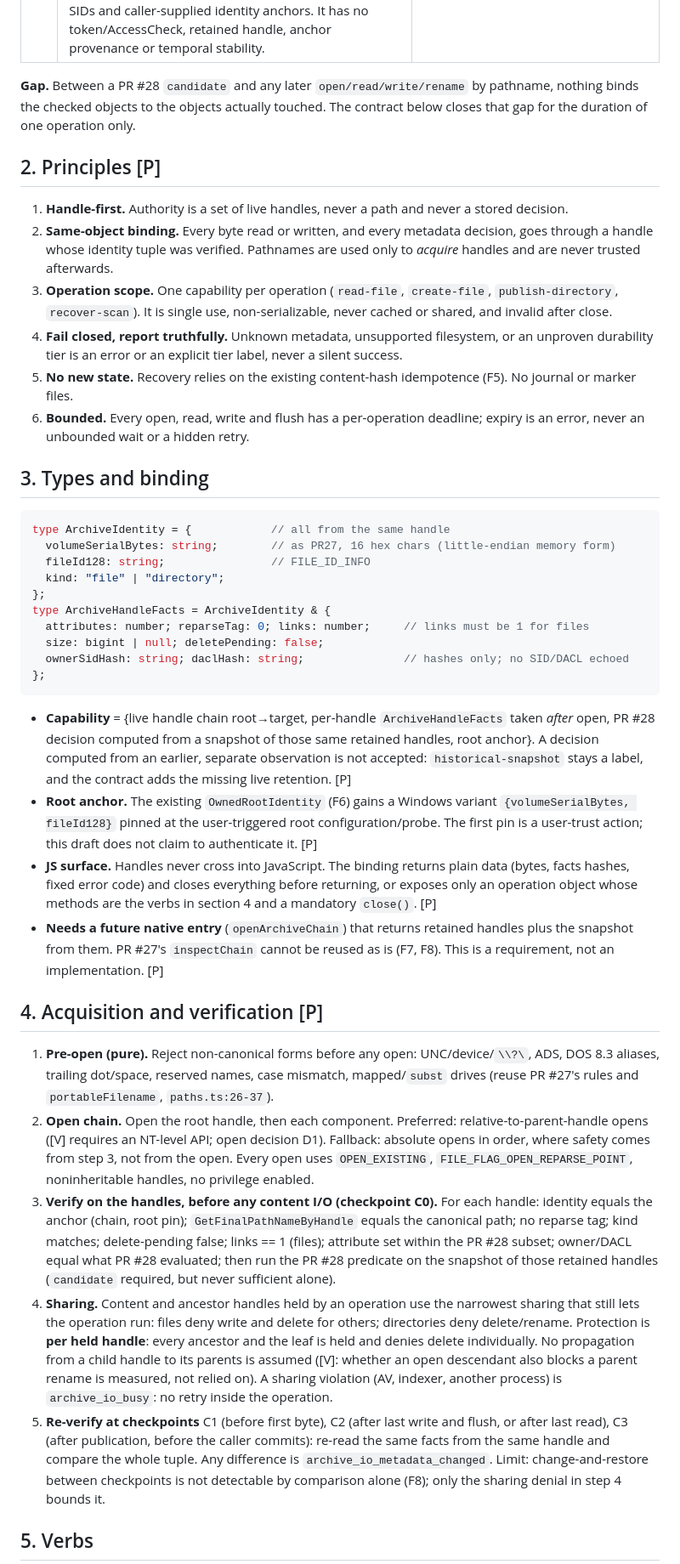
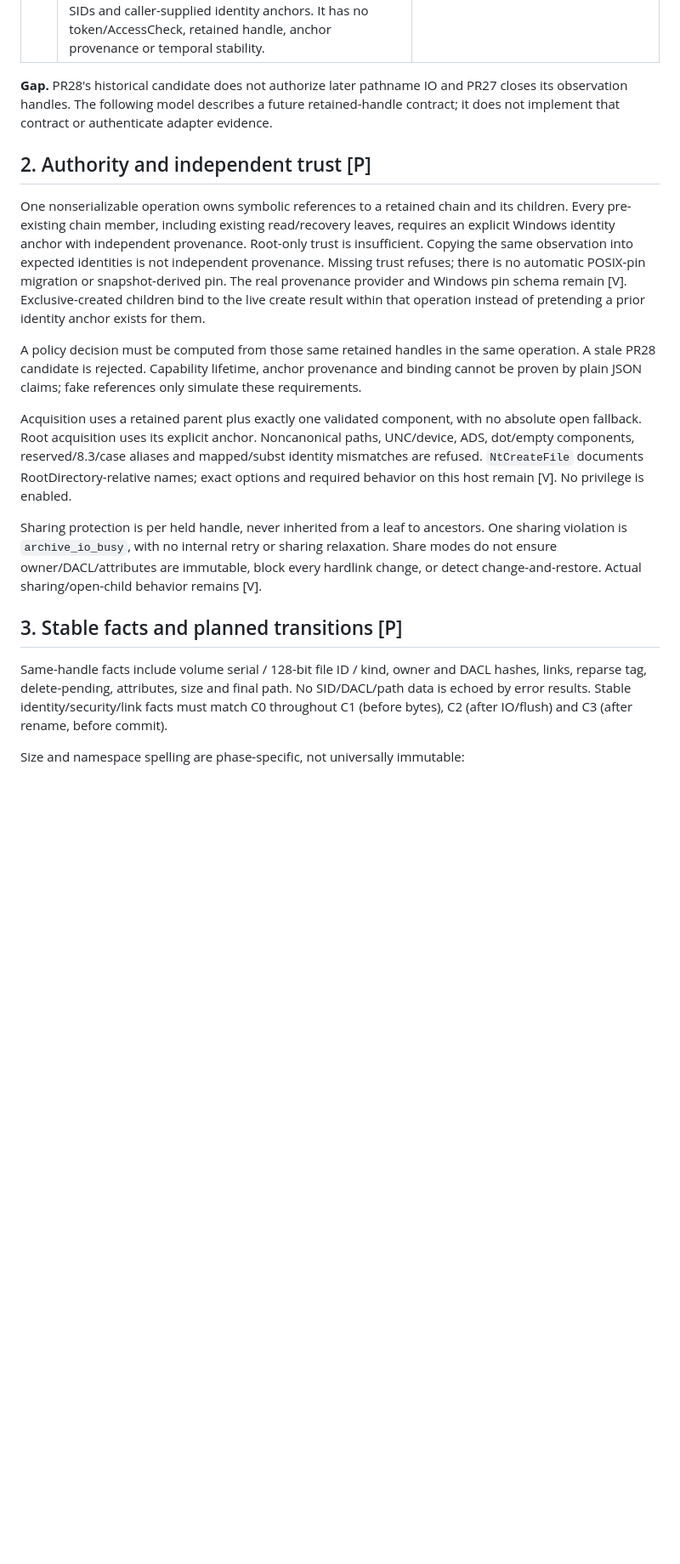
Before and after one commit to nuts-kinoco/ChatGPT-Post, a Markdown page: docs/bridge-v2/WINDOWS-ARCHIVE-IO-CONTRACT-DESIGN.md, the part around one of its changes. Shown at 85% size. GitHub-like rendering; blank space fills up the shorter version.

Commit message:
docs: correct Windows archive IO recovery and binding contract

````diff
--- a/docs/bridge-v2/WINDOWS-ARCHIVE-IO-CONTRACT-DESIGN.md
+++ b/docs/bridge-v2/WINDOWS-ARCHIVE-IO-CONTRACT-DESIGN.md
@@ -26,73 +23,42 @@ every API behavior below is either quoted from the existing repo docs or marked
 | F8 | PR #27 re-observes each handle and an independently reopened name, but states the window is not atomic, cannot detect change-and-restore, and that observations are "historical, not handles suitable for subsequent secure content IO". It has no durability API. | `inspection.cpp:164-182`, `WINDOWS-ARCHIVE-INSPECTION.md:43-58` |
 | F9 | PR #28 is a pure predicate over that snapshot. Every result, including `candidate`, carries `basis: "historical-snapshot"` and `pathnameIoAuthorization: false`. It requires no reparse, link count 1, canonical single-volume chain, protected basic-ALLOW-only DACLs, explicit trusted SIDs and caller-supplied identity anchors. It has no token/AccessCheck, retained handle, anchor provenance or temporal stability. | `windows-snapshot-policy.ts:41-56,85`, `WINDOWS-ARCHIVE-SNAPSHOT-POLICY.md:35-39` |
 
-**Gap.** Between a PR #28 `candidate` and any later `open/read/write/rename` by pathname, nothing
-binds the checked objects to the objects actually touched. The contract below closes that gap
-for the duration of one operation only.
+**Gap.** PR28's historical candidate does not authorize later pathname IO and PR27
+closes its observation handles. The following model describes a future retained-handle
+contract; it does not implement that contract or authenticate adapter evidence.
 
-## 2. Principles [P]
+## 2. Authority and independent trust [P]
 
-1. **Handle-first.** Authority is a set of live handles, never a path and never a stored decision.
-2. **Same-object binding.** Every byte read or written, and every metadata decision, goes through
-   a handle whose identity tuple was verified. Pathnames are used only to *acquire* handles and are never trusted afterwards.
-3. **Operation scope.** One capability per operation (`read-file`, `create-file`, `publish-directory`,
-   `recover-scan`). It is single use, non-serializable, never cached or shared, and invalid after close.
-4. **Fail closed, report truthfully.** Unknown metadata, unsupported filesystem, or an unproven
-   durability tier is an error or an explicit tier label, never a silent success.
-5. **No new state.** Recovery relies on the existing content-hash idempotence (F5). No journal or marker files.
-6. **Bounded.** Every open, read, write and flush has a per-operation deadline; expiry is an error, never an unbounded wait or a hidden retry.
+One nonserializable operation owns symbolic references to a retained chain and its
+children. Every pre-existing chain member, including existing read/recovery leaves,
+requires an explicit Windows identity anchor with independent provenance. Root-only
+trust is insufficient. Copying the same observation into expected identities is not
+independent provenance. Missing trust refuses; there is no automatic POSIX-pin migration
+or snapshot-derived pin. The real provenance provider and Windows pin schema remain [V].
+Exclusive-created children bind to the live create result within that operation instead
+of pretending a prior identity anchor exists for them.
 
-## 3. Types and binding
+A policy decision must be computed from those same retained handles in the same operation.
+A stale PR28 candidate is rejected. Capability lifetime, anchor provenance and binding
+cannot be proven by plain JSON claims; fake references only simulate these requirements.
 
-```ts
-type ArchiveIdentity = {            // all from the same handle
-  volumeSerialBytes: string;        // as PR27, 16 hex chars (little-endian memory form)
-  fileId128: string;                // FILE_ID_INFO
-  kind: "file" | "directory";
-};
-type ArchiveHandleFacts = ArchiveIdentity & {
-  attributes: number; reparseTag: 0; links: number;     // links must be 1 for files
-  size: bigint | null; deletePending: false;
-  ownerSidHash: string; daclHash: string;               // hashes only; no SID/DACL echoed
-};
-```
+Acquisition uses a retained parent plus exactly one validated component, with no absolute
+open fallback. Root acquisition uses its explicit anchor. Noncanonical paths, UNC/device,
+ADS, dot/empty components, reserved/8.3/case aliases and mapped/subst identity mismatches
+are refused. `NtCreateFile` documents RootDirectory-relative names; exact options and
+required behavior on this host remain [V]. No privilege is enabled.
 
-- **Capability** = {live handle chain root→target, per-handle `ArchiveHandleFacts` taken *after* open,
-  PR #28 decision computed from a snapshot of those same retained handles, root anchor}.
-  A decision computed from an earlier, separate observation is not accepted: `historical-snapshot`
-  stays a label, and the contract adds the missing live retention. [P]
-- **Root anchor.** The existing `OwnedRootIdentity` (F6) gains a Windows variant
-  `{volumeSerialBytes, fileId128}` pinned at the user-triggered root configuration/probe. The first
-  pin is a user-trust action; this draft does not claim to authenticate it. [P]
-- **JS surface.** Handles never cross into JavaScript. The binding returns plain data
-  (bytes, facts hashes, fixed error code) and closes everything before returning, or exposes only
-  an operation object whose methods are the verbs in section 4 and a mandatory `close()`. [P]
-- **Needs a future native entry** (`openArchiveChain`) that returns retained handles plus the snapshot
-  from them. PR #27's `inspectChain` cannot be reused as is (F7, F8). This is a requirement, not an implementation. [P]
+Sharing protection is per held handle, never inherited from a leaf to ancestors.
+One sharing violation is `archive_io_busy`, with no internal retry or sharing relaxation.
+Share modes do not ensure owner/DACL/attributes are immutable, block every hardlink change,
+or detect change-and-restore. Actual sharing/open-child behavior remains [V].
 
-## 4. Acquisition and verification [P]
+## 3. Stable facts and planned transitions [P]
 
-1. **Pre-open (pure).** Reject non-canonical forms before any open: UNC/device/`\\?\`, ADS, DOS 8.3 aliases,
-   trailing dot/space, reserved names, case mismatch, mapped/`subst` drives (reuse PR #27's rules and
-   `portableFilename`, `paths.ts:26-37`).
-2. **Open chain.** Open the root handle, then each component. Preferred: relative-to-parent-handle
-   opens ([V] requires an NT-level API; open decision D1). Fallback: absolute opens in order, where
-   safety comes from step 3, not from the open. Every open uses `OPEN_EXISTING`,
-   `FILE_FLAG_OPEN_REPARSE_POINT`, noninheritable handles, no privilege enabled.
-3. **Verify on the handles, before any content I/O (checkpoint C0).** For each handle: identity equals the
-   anchor (chain, root pin); `GetFinalPathNameByHandle` equals the canonical path; no reparse tag; kind matches; delete-pending false;
-   links == 1 (files); attribute set within the PR #28 subset; owner/DACL equal what PR #28 evaluated;
-   then run the PR #28 predicate on the snapshot of those retained handles (`candidate` required, but never sufficient alone).
-4. **Sharing.** Content and ancestor handles held by an operation use the narrowest sharing that still lets
-   the operation run: files deny write and delete for others; directories deny delete/rename.
-   Protection is **per held handle**: every ancestor and the leaf is held and denies delete individually.
-   No propagation from a child handle to its parents is assumed ([V]: whether an open descendant also blocks
-   a parent rename is measured, not relied on). A sharing violation (AV, indexer, another process) is
-   `archive_io_busy`: no retry inside the operation.
-5. **Re-verify at checkpoints** C1 (before first byte), C2 (after last write and flush, or after last read),
-   C3 (after publication, before the caller commits): re-read the same facts from the same handle and compare the whole tuple.
-   Any difference is `archive_io_metadata_changed`. Limit: change-and-restore between checkpoints is not detectable
-   by comparison alone (F8); only the sharing denial in step 4 bounds it.
+Same-handle facts include volume serial / 128-bit file ID / kind, owner and DACL hashes,
+links, reparse tag, delete-pending, attributes, size and final path. No SID/DACL/path data
+is echoed by error results. Stable identity/security/link facts must match C0 throughout
+C1 (before bytes), C2 (after IO/flush) and C3 (after rename, before commit).
 
-## 5. Verbs
+Size and namespace spelling are phase-specific, not universally immutable:
 
````
Also changed, not shown: other parts of docs/bridge-v2/WINDOWS-ARCHIVE-IO-CONTRACT-DESIGN.md (+105 -103 lines).
